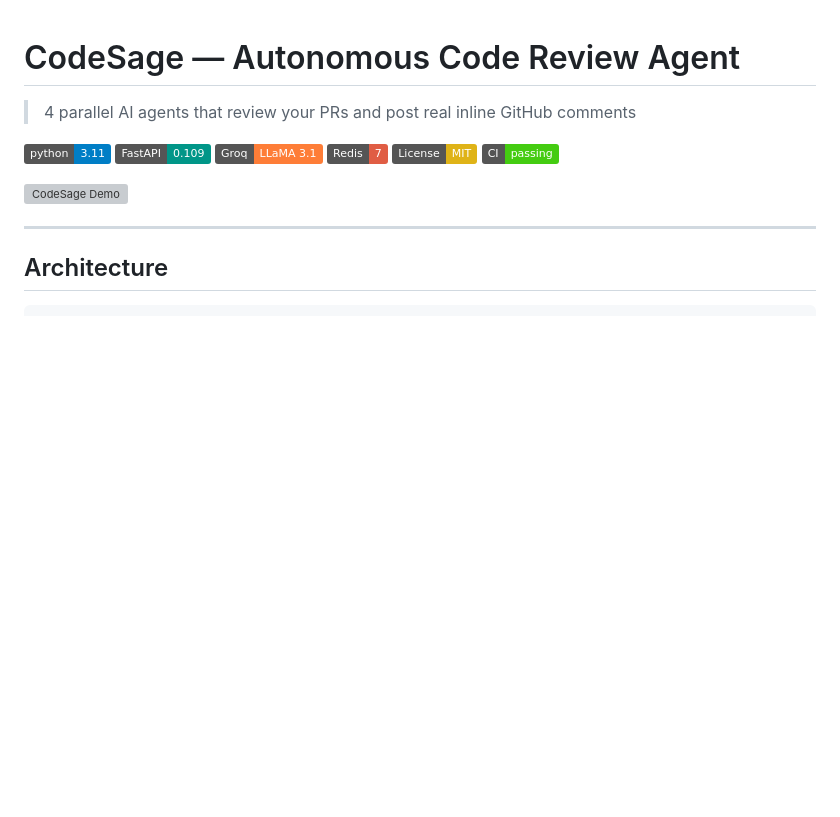
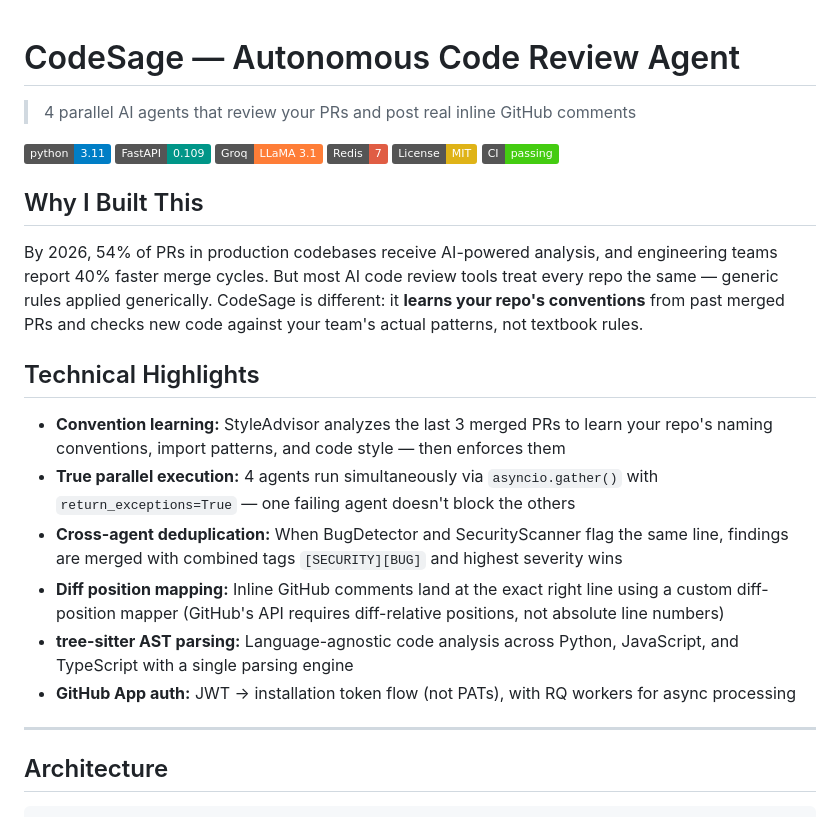
Before and after one commit to rakshithmuda22/codesage, a Markdown page: README.md, the part around the change. GitHub-like rendering; badges without logos; blank space fills up the shorter version; grey boxes are pictures that could not be loaded.

Commit message:
Polish README: add 'Why I Built This', technical highlights; clean cached files

```diff
--- a/README.md
+++ b/README.md
@@ -9,7 +9,18 @@
 [![License: MIT](https://img.shields.io/badge/License-MIT-yellow.svg)](https://opensource.org/licenses/MIT)
 [![CI](https://img.shields.io/badge/CI-passing-brightgreen.svg)](.github/workflows/ci.yml)
 
-![CodeSage Demo](https://via.placeholder.com/800x400?text=CodeSage+Demo+GIF)
+## Why I Built This
+
+By 2026, 54% of PRs in production codebases receive AI-powered analysis, and engineering teams report 40% faster merge cycles. But most AI code review tools treat every repo the same — generic rules applied generically. CodeSage is different: it **learns your repo's conventions** from past merged PRs and checks new code against your team's actual patterns, not textbook rules.
+
+## Technical Highlights
+
+- **Convention learning:** StyleAdvisor analyzes the last 3 merged PRs to learn your repo's naming conventions, import patterns, and code style — then enforces them
+- **True parallel execution:** 4 agents run simultaneously via `asyncio.gather()` with `return_exceptions=True` — one failing agent doesn't block the others
+- **Cross-agent deduplication:** When BugDetector and SecurityScanner flag the same line, findings are merged with combined tags `[SECURITY][BUG]` and highest severity wins
+- **Diff position mapping:** Inline GitHub comments land at the exact right line using a custom diff-position mapper (GitHub's API requires diff-relative positions, not absolute line numbers)
+- **tree-sitter AST parsing:** Language-agnostic code analysis across Python, JavaScript, and TypeScript with a single parsing engine
+- **GitHub App auth:** JWT → installation token flow (not PATs), with RQ workers for async processing
 
 ---
 
```
